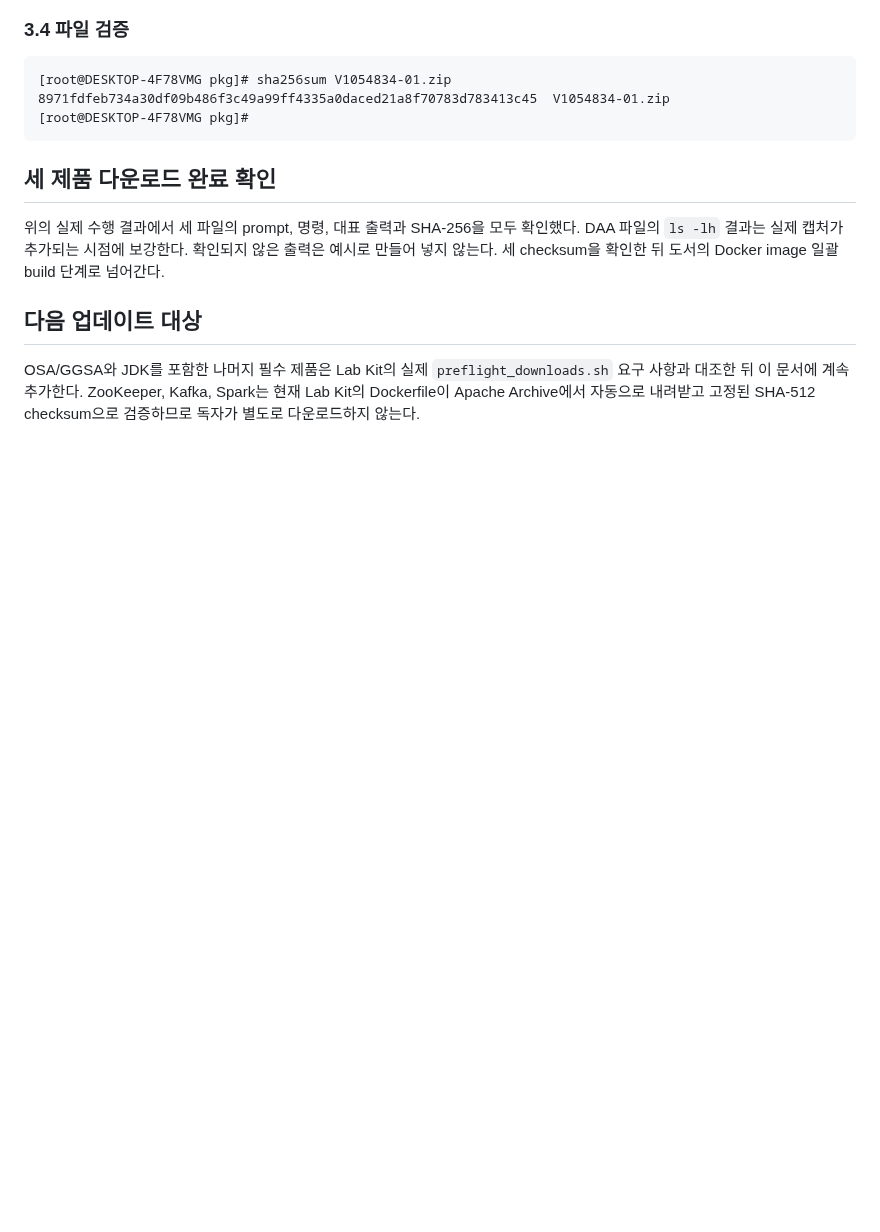
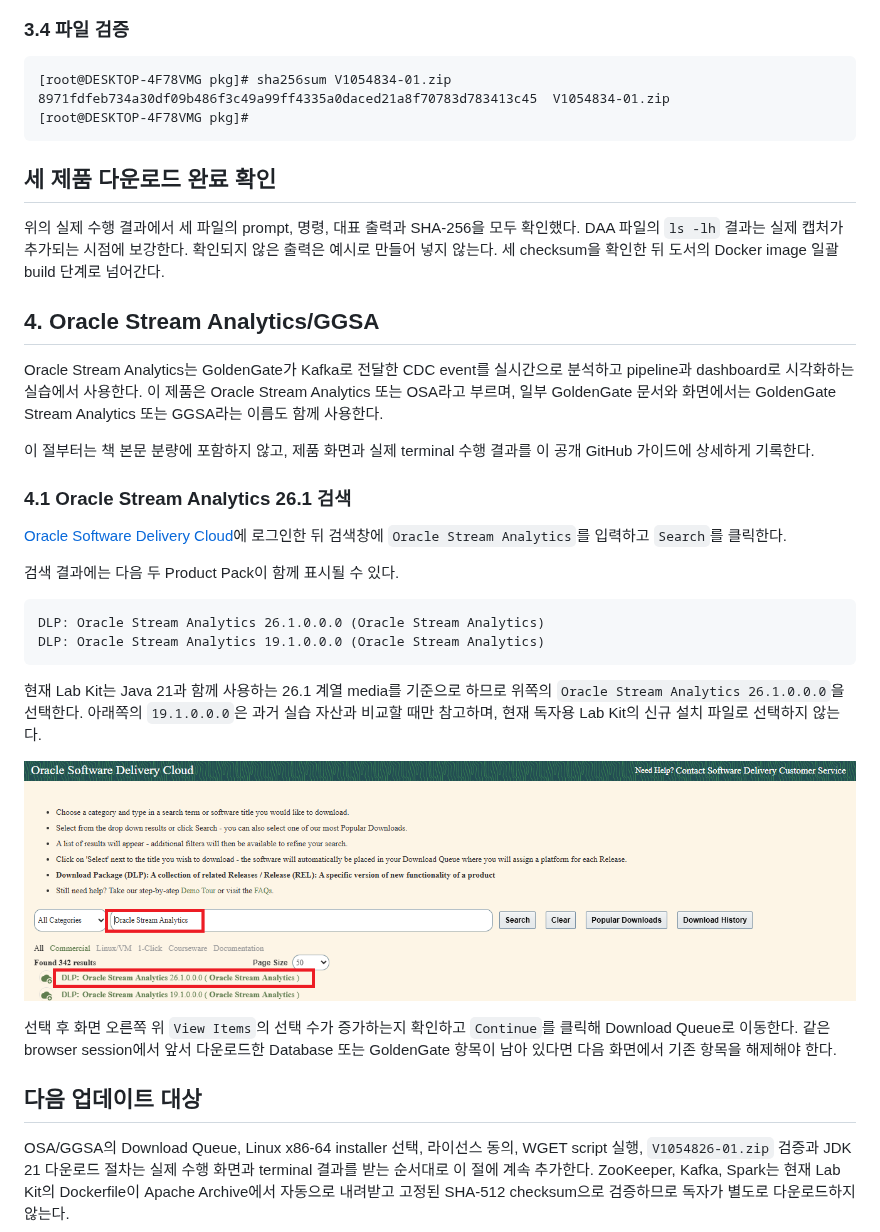
Before and after one commit to drastone/goldengate-labkit, a Markdown page: docs/downloads/README.md, the part around the change. Rendered like a GitHub page; pictures changed too: docs/downloads/assets/osa-01-edelivery-product-search.png (added); blank space fills up the shorter version.

Commit message:
docs: begin Stream Analytics download guide

````diff
--- a/docs/downloads/README.md
+++ b/docs/downloads/README.md
@@ -303,10 +303,45 @@ Please paste your access token and press Enter:
 확인되지 않은 출력은 예시로 만들어 넣지 않는다. 세 checksum을 확인한 뒤
 도서의 Docker image 일괄 build 단계로 넘어간다.
 
+## 4. Oracle Stream Analytics/GGSA
+
+Oracle Stream Analytics는 GoldenGate가 Kafka로 전달한 CDC event를 실시간으로
+분석하고 pipeline과 dashboard로 시각화하는 실습에서 사용한다. 이 제품은
+Oracle Stream Analytics 또는 OSA라고 부르며, 일부 GoldenGate 문서와
+화면에서는 GoldenGate Stream Analytics 또는 GGSA라는 이름도 함께 사용한다.
+
+이 절부터는 책 본문 분량에 포함하지 않고, 제품 화면과 실제 terminal 수행
+결과를 이 공개 GitHub 가이드에 상세하게 기록한다.
+
+### 4.1 Oracle Stream Analytics 26.1 검색
+
+[Oracle Software Delivery Cloud](https://edelivery.oracle.com/)에 로그인한 뒤
+검색창에 `Oracle Stream Analytics`를 입력하고 `Search`를 클릭한다.
+
+검색 결과에는 다음 두 Product Pack이 함께 표시될 수 있다.
+
+```text
+DLP: Oracle Stream Analytics 26.1.0.0.0 (Oracle Stream Analytics)
+DLP: Oracle Stream Analytics 19.1.0.0.0 (Oracle Stream Analytics)
+```
+
+현재 Lab Kit는 Java 21과 함께 사용하는 26.1 계열 media를 기준으로 하므로
+위쪽의 `Oracle Stream Analytics 26.1.0.0.0`을 선택한다. 아래쪽의
+`19.1.0.0.0`은 과거 실습 자산과 비교할 때만 참고하며, 현재 독자용 Lab Kit의
+신규 설치 파일로 선택하지 않는다.
+
+![Oracle Software Delivery Cloud에서 Oracle Stream Analytics 26.1 검색](assets/osa-01-edelivery-product-search.png)
+
+선택 후 화면 오른쪽 위 `View Items`의 선택 수가 증가하는지 확인하고
+`Continue`를 클릭해 Download Queue로 이동한다. 같은 browser session에서
+앞서 다운로드한 Database 또는 GoldenGate 항목이 남아 있다면 다음 화면에서
+기존 항목을 해제해야 한다.
+
 ## 다음 업데이트 대상
 
-OSA/GGSA와 JDK를 포함한 나머지 필수 제품은 Lab Kit의 실제
-`preflight_downloads.sh` 요구 사항과 대조한 뒤 이 문서에 계속 추가한다.
+OSA/GGSA의 Download Queue, Linux x86-64 installer 선택, 라이선스 동의,
+WGET script 실행, `V1054826-01.zip` 검증과 JDK 21 다운로드 절차는 실제 수행
+화면과 terminal 결과를 받는 순서대로 이 절에 계속 추가한다.
 ZooKeeper, Kafka, Spark는 현재 Lab Kit의 Dockerfile이 Apache Archive에서
 자동으로 내려받고 고정된 SHA-512 checksum으로 검증하므로 독자가 별도로
 다운로드하지 않는다.
````
